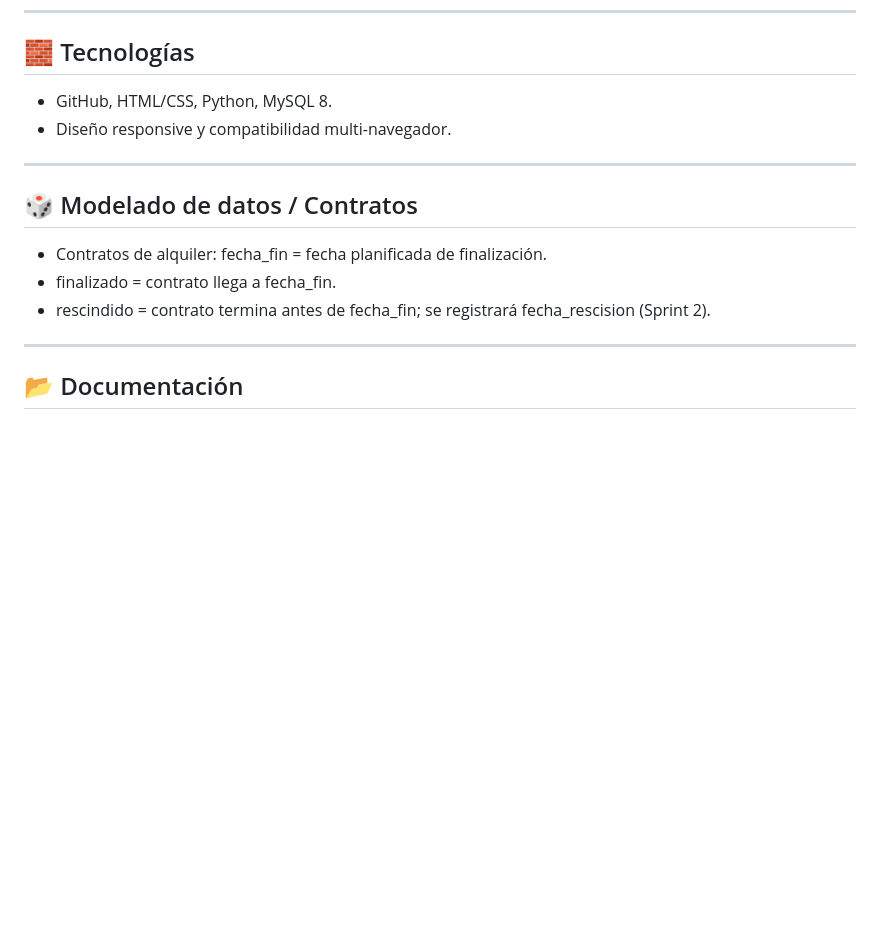
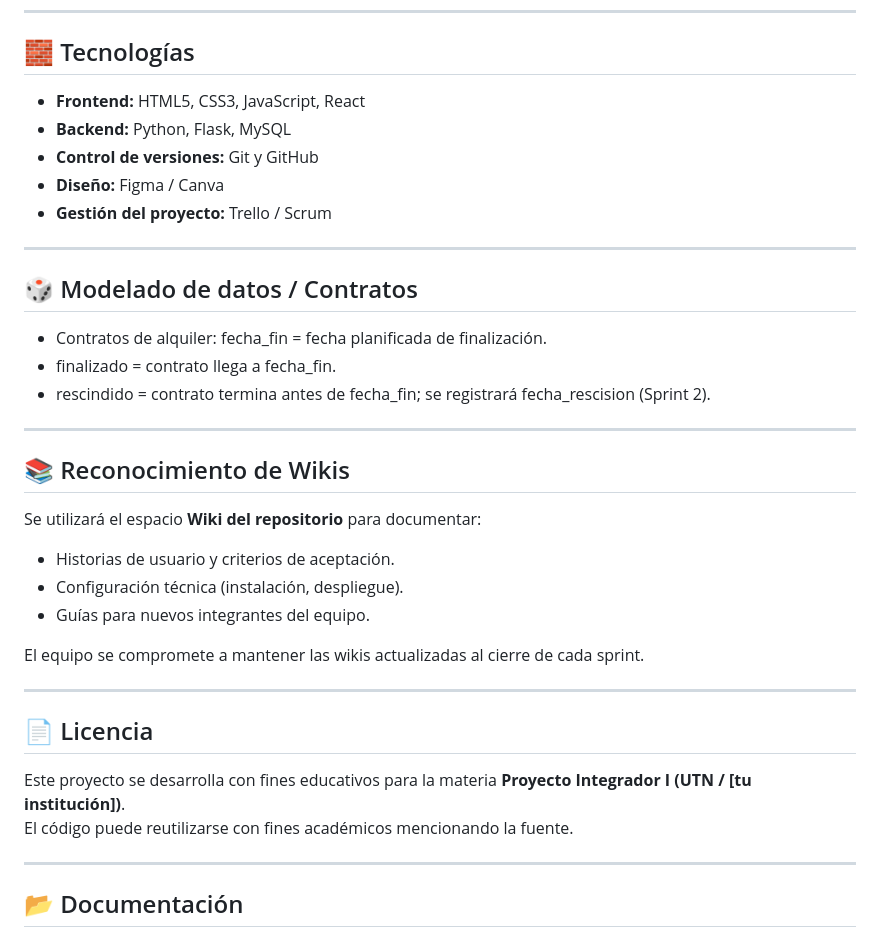
Before and after one commit to Proyecto-DFNVV/Dev6, a Markdown page: README.md, the part around the change. Drawn GitHub-style; blank space fills up the shorter version.

Commit message:
Actualización de Documentación: Wiki y README

```diff
--- a/README.md
+++ b/README.md
@@ -73,8 +73,11 @@ La propuesta es desarrollar una **aplicación web responsive**, que funcione com
 ---
 
 ## 🧱 Tecnologías
-- GitHub, HTML/CSS, Python, MySQL 8.
-- Diseño responsive y compatibilidad multi-navegador.
+- **Frontend:** HTML5, CSS3, JavaScript, React
+- **Backend:** Python, Flask, MySQL
+- **Control de versiones:** Git y GitHub
+- **Diseño:** Figma / Canva
+- **Gestión del proyecto:** Trello / Scrum
 
 ---
 
@@ -85,6 +88,23 @@ La propuesta es desarrollar una **aplicación web responsive**, que funcione com
 
 ---
 
+## 📚 Reconocimiento de Wikis
+
+Se utilizará el espacio **Wiki del repositorio** para documentar:
+- Historias de usuario y criterios de aceptación.
+- Configuración técnica (instalación, despliegue).
+- Guías para nuevos integrantes del equipo.
+
+El equipo se compromete a mantener las wikis actualizadas al cierre de cada sprint.
+
+---
+
+## 📄 Licencia
+Este proyecto se desarrolla con fines educativos para la materia **Proyecto Integrador I (UTN / [tu institución])**.
+El código puede reutilizarse con fines académicos mencionando la fuente.
+
+---
+
 ## 📂 Documentación
 - [IEEE830 – Especificación de Requisitos](./docs/IEEE830.pdf)
 - [Diagrama entidad relación - Diagrama de Clases UML](./docs/DER%20y%20Diagrama%20de%20clase.pdf)
```
